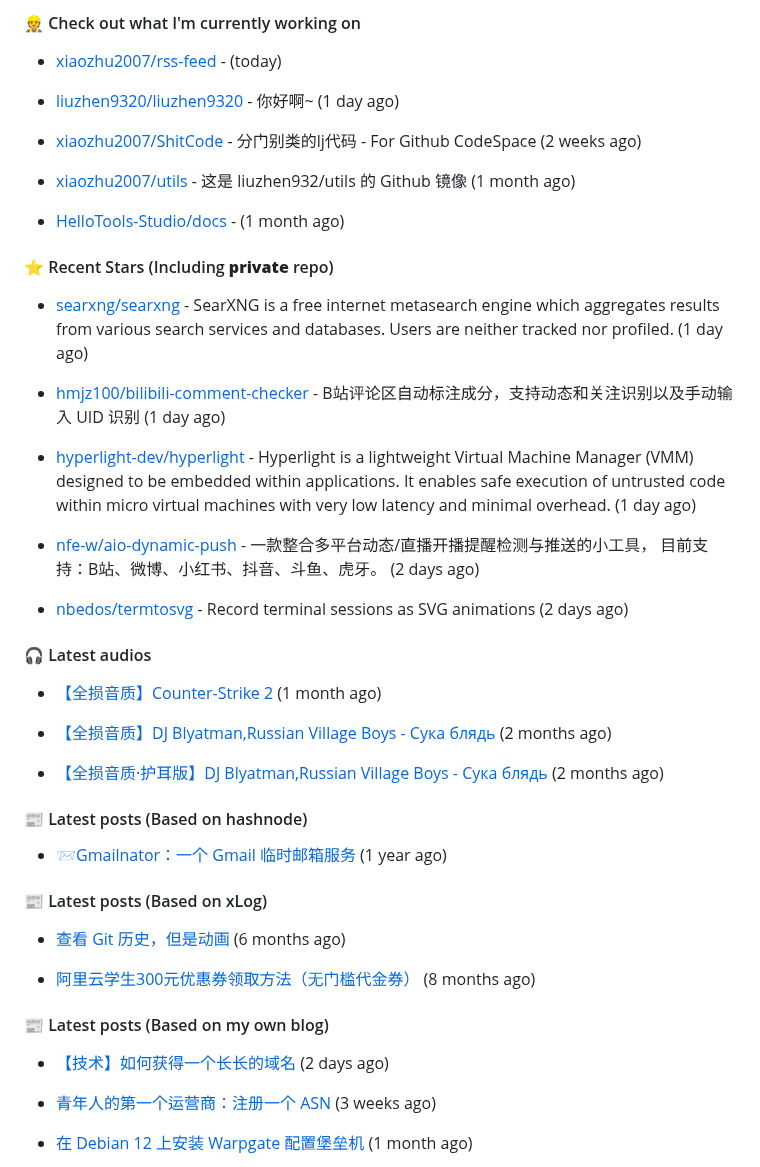
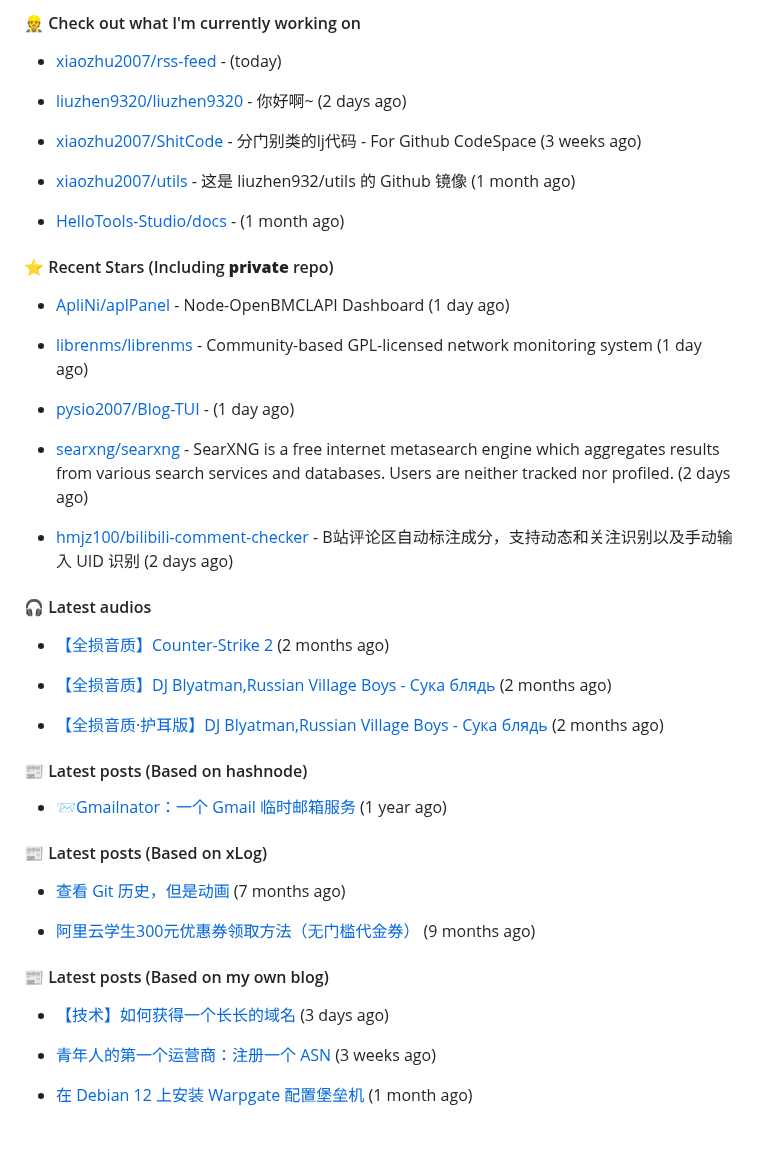
Before and after one commit to xiaozhu2007/xiaozhu2007, a Markdown page: README.md, the part around the change. GitHub-like rendering; blank space fills up the shorter version.

Commit message:
docs: Update generated README [skip ci]

```diff
--- a/README.md
+++ b/README.md
@@ -35,9 +35,9 @@ Length: 250 [text/x-plain]
 
 - [xiaozhu2007/rss-feed](https://github.com/xiaozhu2007/rss-feed) -  (today)
 
-- [liuzhen9320/liuzhen9320](https://github.com/liuzhen9320/liuzhen9320) - 你好啊~ (1 day ago)
+- [liuzhen9320/liuzhen9320](https://github.com/liuzhen9320/liuzhen9320) - 你好啊~ (2 days ago)
 
-- [xiaozhu2007/ShitCode](https://github.com/xiaozhu2007/ShitCode) - 分门别类的lj代码 - For Github CodeSpace (2 weeks ago)
+- [xiaozhu2007/ShitCode](https://github.com/xiaozhu2007/ShitCode) - 分门别类的lj代码 - For Github CodeSpace (3 weeks ago)
 
 - [xiaozhu2007/utils](https://github.com/xiaozhu2007/utils) - 这是 liuzhen932/utils 的 Github 镜像 (1 month ago)
 
@@ -47,19 +47,19 @@ Length: 250 [text/x-plain]
 
 
 
-- [searxng/searxng](https://github.com/searxng/searxng) - SearXNG is a free internet metasearch engine which aggregates results from various search services and databases. Users are neither tracked nor profiled. (1 day ago)
+- [ApliNi/aplPanel](https://github.com/ApliNi/aplPanel) - Node-OpenBMCLAPI Dashboard (1 day ago)
 
-- [hmjz100/bilibili-comment-checker](https://github.com/hmjz100/bilibili-comment-checker) - B站评论区自动标注成分，支持动态和关注识别以及手动输入 UID 识别 (1 day ago)
+- [librenms/librenms](https://github.com/librenms/librenms) - Community-based GPL-licensed network monitoring system (1 day ago)
 
-- [hyperlight-dev/hyperlight](https://github.com/hyperlight-dev/hyperlight) - Hyperlight is a lightweight Virtual Machine Manager (VMM) designed to be embedded within applications. It enables safe execution of untrusted code within micro virtual machines with very low latency and minimal overhead. (1 day ago)
+- [pysio2007/Blog-TUI](https://github.com/pysio2007/Blog-TUI) -  (1 day ago)
 
-- [nfe-w/aio-dynamic-push](https://github.com/nfe-w/aio-dynamic-push) - 一款整合多平台动态/直播开播提醒检测与推送的小工具， 目前支持：B站、微博、小红书、抖音、斗鱼、虎牙。 (2 days ago)
+- [searxng/searxng](https://github.com/searxng/searxng) - SearXNG is a free internet metasearch engine which aggregates results from various search services and databases. Users are neither tracked nor profiled. (2 days ago)
 
-- [nbedos/termtosvg](https://github.com/nbedos/termtosvg) - Record terminal sessions as SVG animations (2 days ago)
+- [hmjz100/bilibili-comment-checker](https://github.com/hmjz100/bilibili-comment-checker) - B站评论区自动标注成分，支持动态和关注识别以及手动输入 UID 识别 (2 days ago)
 
 #### 🎧 Latest audios
 
-- [【全损音质】Counter-Strike 2]() (1 month ago)
+- [【全损音质】Counter-Strike 2]() (2 months ago)
 
 - [【全损音质】DJ Blyatman,Russian Village Boys - Сука блядь]() (2 months ago)
 
@@ -71,13 +71,13 @@ Length: 250 [text/x-plain]
 
 #### 📰 Latest posts (Based on xLog)
 
-- [查看 Git 历史，但是动画](https://xlog.app/api/redirection?characterId=57409&amp;noteId=56) (6 months ago)
+- [查看 Git 历史，但是动画](https://xlog.app/api/redirection?characterId=57409&amp;noteId=56) (7 months ago)
 
-- [阿里云学生300元优惠券领取方法（无门槛代金券）](https://xlog.app/api/redirection?characterId=57409&amp;noteId=55) (8 months ago)
+- [阿里云学生300元优惠券领取方法（无门槛代金券）](https://xlog.app/api/redirection?characterId=57409&amp;noteId=55) (9 months ago)
 
 #### 📰 Latest posts (Based on my own blog)
 
-- [【技术】如何获得一个长长的域名](https://blog.liuzhen932.top/posts/looong-domain/) (2 days ago)
+- [【技术】如何获得一个长长的域名](https://blog.liuzhen932.top/posts/looong-domain/) (3 days ago)
 
 - [青年人的第一个运营商：注册一个 ASN](https://blog.liuzhen932.top/posts/asn-1-registration/) (3 weeks ago)
 
```
